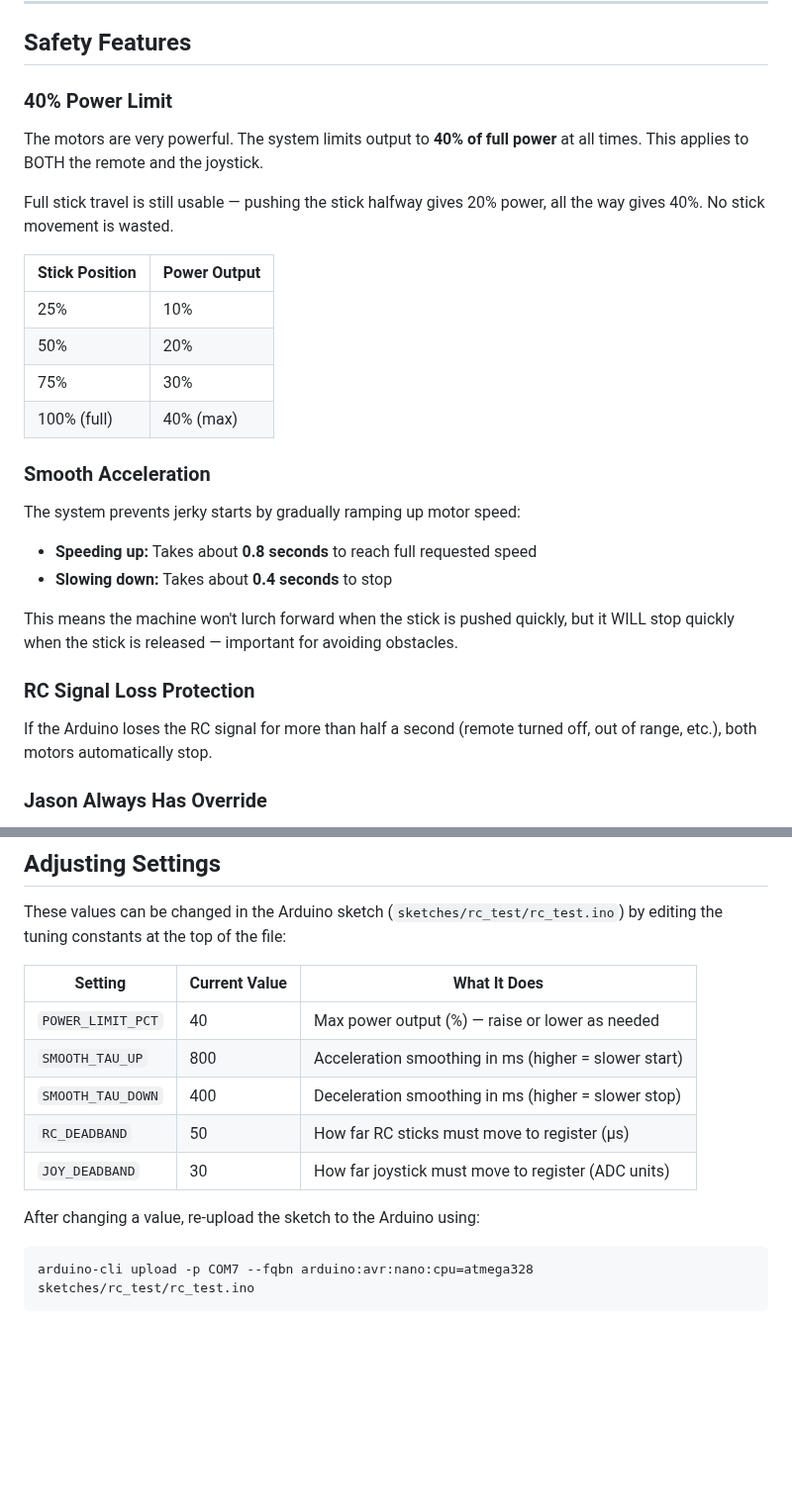
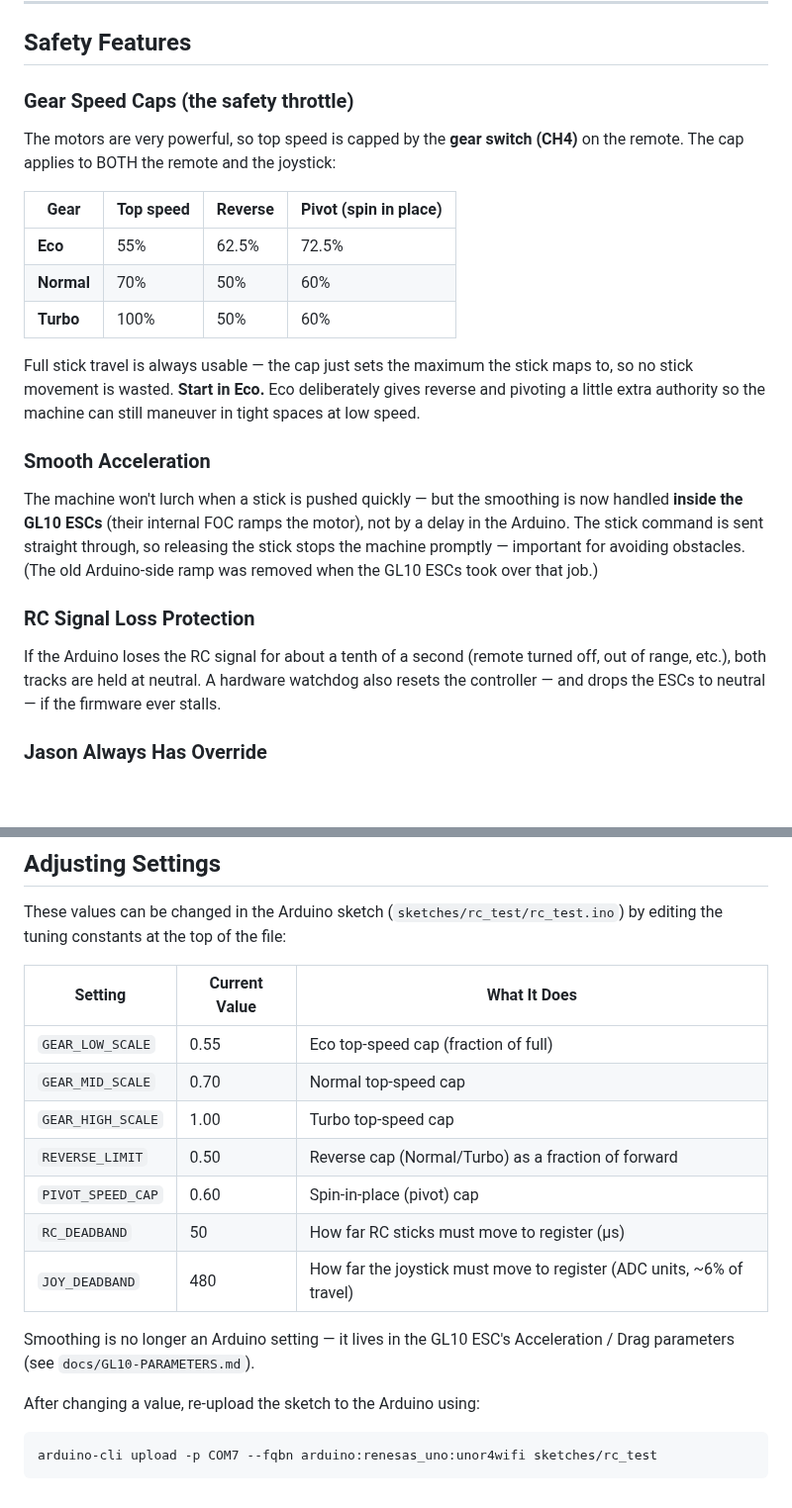
Before and after one commit to boulaajaj/Arduino-DiggerSetup, a Markdown page: OPERATOR-GUIDE.md, 2 parts joined by grey strips. Shown at 99% size. GitHub-like rendering; blank space fills up the shorter version.

Commit message:
docs: correct stale operator guide to V7.8 (gear caps, FOC smoothing)
The operator guide still described a flat 40% power limit and an
Arduino-side 0.8s/0.4s acceleration ramp — both removed long ago. Replace
with the real gear-based caps (Eco 55% / Normal 70% / Turbo 100%, plus
reverse and pivot caps), note that command smoothing now lives in the GL10
ESC's FOC, fix the signal-loss timeout (~0.1s), and update the settings
table + upload command to the UNO R4 WiFi FQBN.

Co-Authored-By: Claude Opus 4.8 <noreply@anthropic.com>
Claude-Session: https://claude.ai/code/session_01FgGaGN7JHUUCZtMQ2MU83G

````diff
--- a/OPERATOR-GUIDE.md
+++ b/OPERATOR-GUIDE.md
@@ -72,36 +72,37 @@ The 3-position switch on Jason's remote controls who drives:
 
 ## Safety Features
 
-### 40% Power Limit
+### Gear Speed Caps (the safety throttle)
 
-The motors are very powerful. The system limits output to **40% of full
-power** at all times. This applies to BOTH the remote and the joystick.
+The motors are very powerful, so top speed is capped by the **gear switch
+(CH4)** on the remote. The cap applies to BOTH the remote and the joystick:
 
-Full stick travel is still usable — pushing the stick halfway gives 20%
-power, all the way gives 40%. No stick movement is wasted.
+| Gear | Top speed | Reverse | Pivot (spin in place) |
+| ---- | --------- | ------- | --------------------- |
+| **Eco** | 55% | 62.5% | 72.5% |
+| **Normal** | 70% | 50% | 60% |
+| **Turbo** | 100% | 50% | 60% |
 
-| Stick Position | Power Output |
-| --------------- | ------------- |
-| 25% | 10% |
-| 50% | 20% |
-| 75% | 30% |
-| 100% (full) | 40% (max) |
+Full stick travel is always usable — the cap just sets the maximum the stick
+maps to, so no stick movement is wasted. **Start in Eco.** Eco deliberately
+gives reverse and pivoting a little extra authority so the machine can still
+maneuver in tight spaces at low speed.
 
 ### Smooth Acceleration
 
-The system prevents jerky starts by gradually ramping up motor speed:
-
-- **Speeding up:** Takes about **0.8 seconds** to reach full requested speed
-- **Slowing down:** Takes about **0.4 seconds** to stop
-
-This means the machine won't lurch forward when the stick is pushed
-quickly, but it WILL stop quickly when the stick is released — important
-for avoiding obstacles.
+The machine won't lurch when a stick is pushed quickly — but the smoothing is
+now handled **inside the GL10 ESCs** (their internal FOC ramps the motor),
+not by a delay in the Arduino. The stick command is sent straight through, so
+releasing the stick stops the machine promptly — important for avoiding
+obstacles. (The old Arduino-side ramp was removed when the GL10 ESCs took over
+that job.)
 
 ### RC Signal Loss Protection
 
-If the Arduino loses the RC signal for more than half a second (remote
-turned off, out of range, etc.), both motors automatically stop.
+If the Arduino loses the RC signal for about a tenth of a second (remote turned
+off, out of range, etc.), both tracks are held at neutral. A hardware watchdog
+also resets the controller — and drops the ESCs to neutral — if the firmware
+ever stalls.
 
 ### Jason Always Has Override
 
@@ -158,14 +159,19 @@ top of the file:
 
 | Setting | Current Value | What It Does |
 | --------- | -------------- | -------------- |
-| `POWER_LIMIT_PCT` | 40 | Max power output (%) — raise or lower as needed |
-| `SMOOTH_TAU_UP` | 800 | Acceleration smoothing in ms (higher = slower start) |
-| `SMOOTH_TAU_DOWN` | 400 | Deceleration smoothing in ms (higher = slower stop) |
+| `GEAR_LOW_SCALE` | 0.55 | Eco top-speed cap (fraction of full) |
+| `GEAR_MID_SCALE` | 0.70 | Normal top-speed cap |
+| `GEAR_HIGH_SCALE` | 1.00 | Turbo top-speed cap |
+| `REVERSE_LIMIT` | 0.50 | Reverse cap (Normal/Turbo) as a fraction of forward |
+| `PIVOT_SPEED_CAP` | 0.60 | Spin-in-place (pivot) cap |
 | `RC_DEADBAND` | 50 | How far RC sticks must move to register (μs) |
-| `JOY_DEADBAND` | 30 | How far joystick must move to register (ADC units) |
+| `JOY_DEADBAND` | 480 | How far the joystick must move to register (ADC units, ~6% of travel) |
+
+Smoothing is no longer an Arduino setting — it lives in the GL10 ESC's
+Acceleration / Drag parameters (see `docs/GL10-PARAMETERS.md`).
 
 After changing a value, re-upload the sketch to the Arduino using:
 
 ```bash
-arduino-cli upload -p COM7 --fqbn arduino:avr:nano:cpu=atmega328 sketches/rc_test/rc_test.ino
+arduino-cli upload -p COM7 --fqbn arduino:renesas_uno:unor4wifi sketches/rc_test
 ```
````
Also changed, not shown: other parts of OPERATOR-GUIDE.md (+3 -3 lines).
